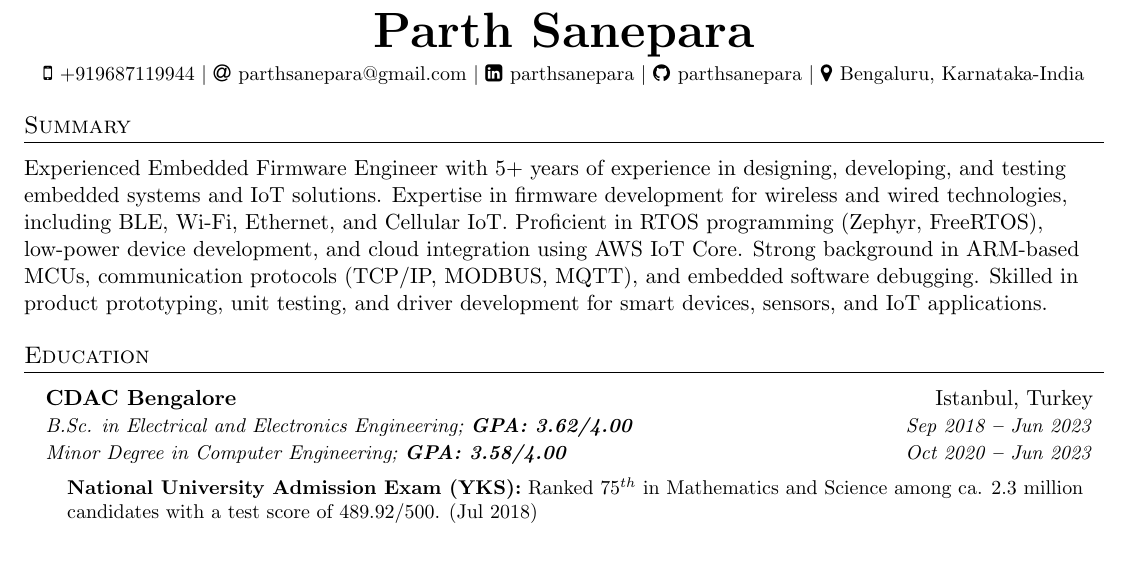
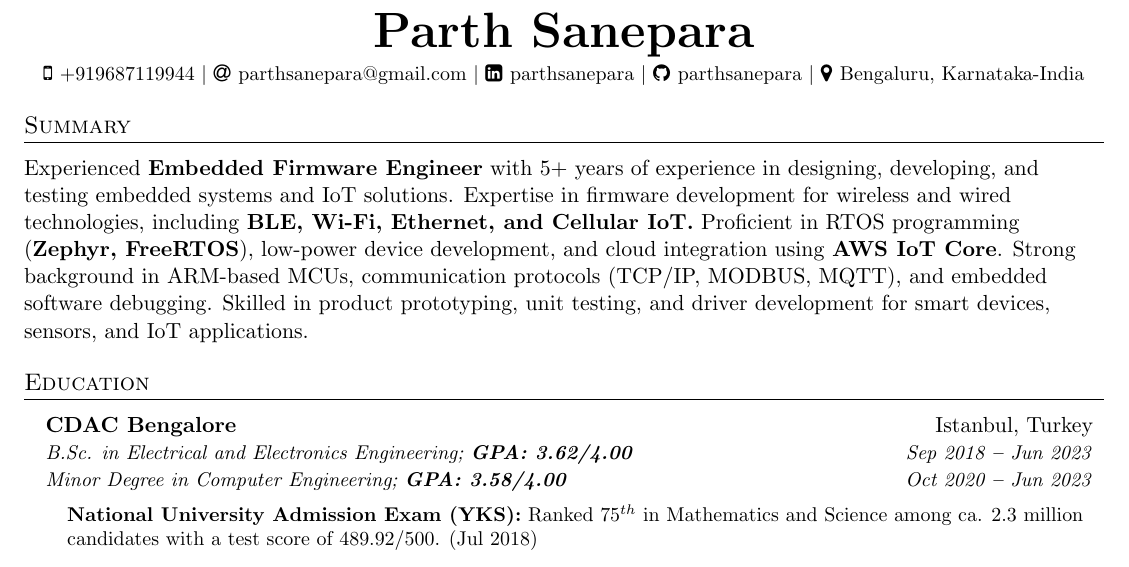
Before and after one commit to ParthSanepara/resume, a LaTeX CV (Resume-Parth.tex): part of the page, cut so that both start at the same text. Compiled offline with pdfLaTeX.

Commit message:
Highlight

```diff
--- a/Resume-Parth.tex
+++ b/Resume-Parth.tex
@@ -147,7 +147,7 @@
 
 \section{Summary}
   \vspace{3pt}
-  {Experienced Embedded Firmware Engineer with 5+ years of experience in designing, developing, and testing embedded systems and IoT solutions. Expertise in firmware development for wireless and wired technologies, including BLE, Wi-Fi, Ethernet, and Cellular IoT. Proficient in RTOS programming (Zephyr, FreeRTOS), low-power device development, and cloud integration using AWS IoT Core. Strong background in ARM-based MCUs, communication protocols (TCP/IP, MODBUS, MQTT), and embedded software debugging. Skilled in product prototyping, unit testing, and driver development for smart devices, sensors, and IoT applications.}
+  {Experienced \textbf{Embedded Firmware Engineer} with 5+ years of experience in designing, developing, and testing embedded systems and IoT solutions. Expertise in firmware development for wireless and wired technologies, including \textbf{BLE, Wi-Fi, Ethernet, and Cellular IoT.} Proficient in RTOS programming (\textbf{Zephyr, FreeRTOS}), low-power device development, and cloud integration using \textbf{AWS IoT Core}. Strong background in ARM-based MCUs, communication protocols (TCP/IP, MODBUS, MQTT), and embedded software debugging. Skilled in product prototyping, unit testing, and driver development for smart devices, sensors, and IoT applications.}
   %----------- EDUCATION -----------
 
 \section{Education}
```
